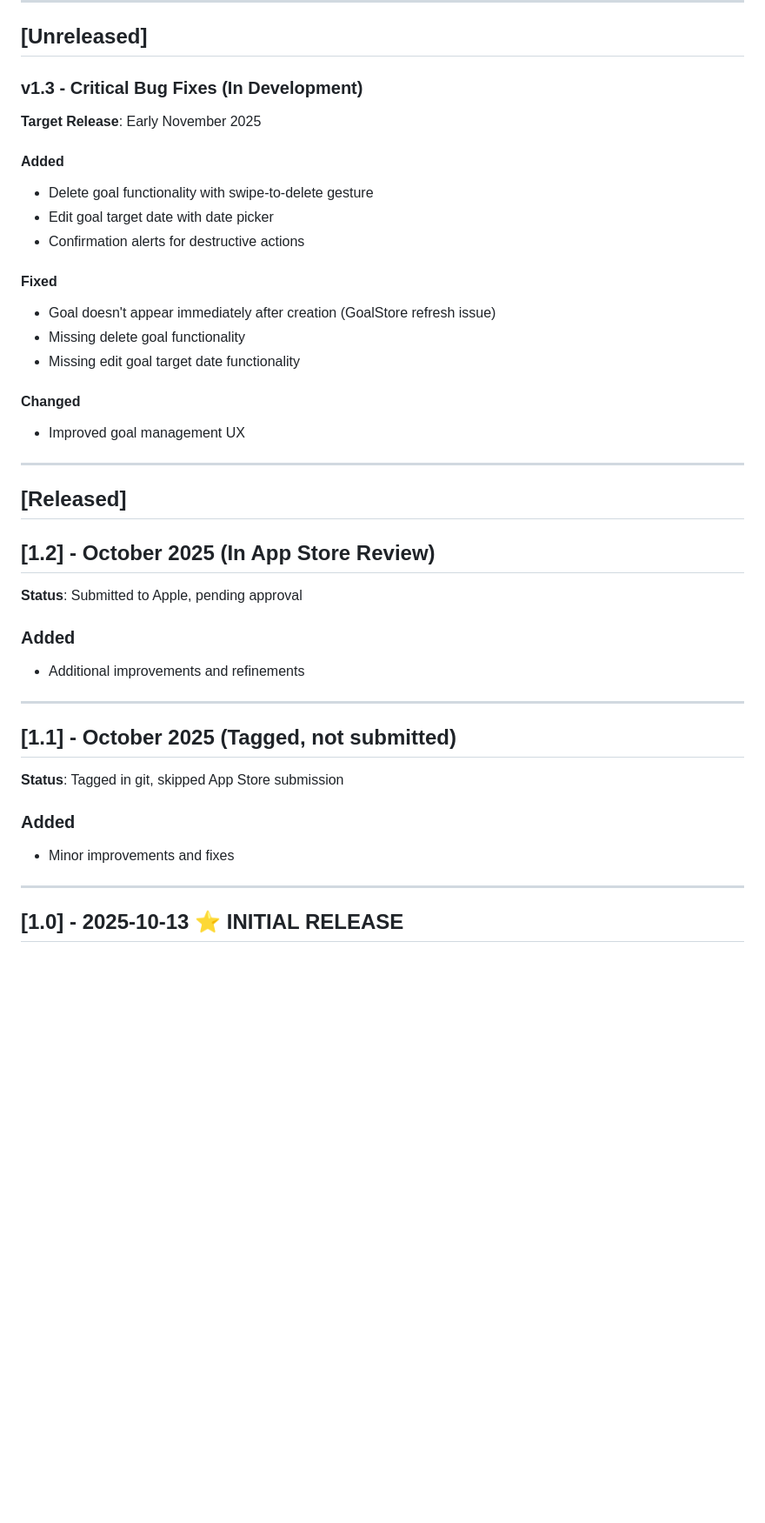
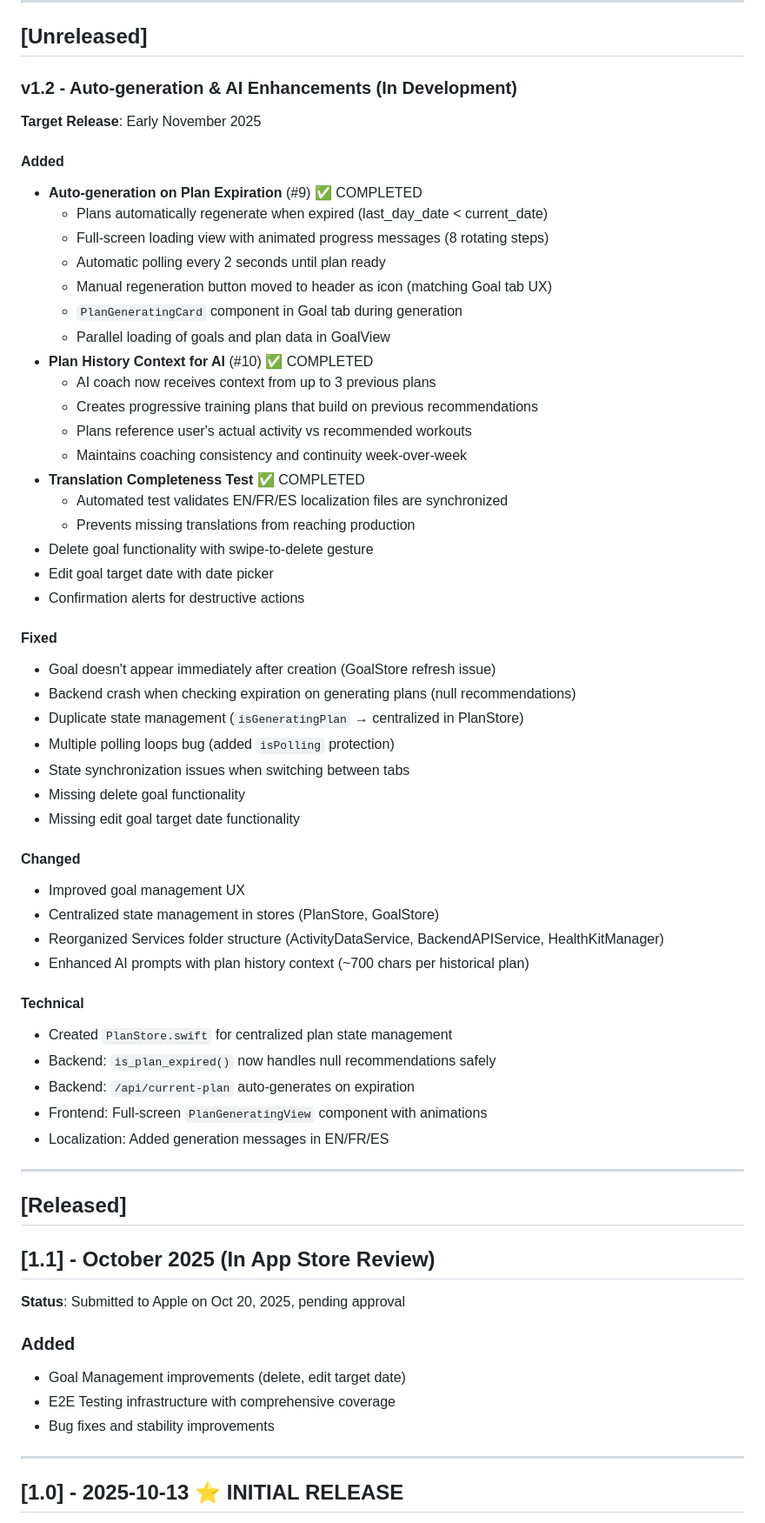
Before and after one commit to cgranetgithub/athloop-docs, a Markdown page: CHANGELOG.md, the part around one of its changes. Shown at 87% size. GitHub-like rendering; blank space fills up the shorter version.

```diff
--- a/CHANGELOG.md
+++ b/CHANGELOG.md
@@ -9,39 +9,62 @@ and this project adheres to [Semantic Versioning](https://semver.org/spec/v2.0.0
 
 ## [Unreleased]
 
-### v1.3 - Critical Bug Fixes (In Development)
+### v1.2 - Auto-generation & AI Enhancements (In Development)
 **Target Release**: Early November 2025
 
 #### Added
+- **Auto-generation on Plan Expiration** (#9) ✅ COMPLETED
+  - Plans automatically regenerate when expired (last_day_date < current_date)
+  - Full-screen loading view with animated progress messages (8 rotating steps)
+  - Automatic polling every 2 seconds until plan ready
+  - Manual regeneration button moved to header as icon (matching Goal tab UX)
+  - `PlanGeneratingCard` component in Goal tab during generation
+  - Parallel loading of goals and plan data in GoalView
+- **Plan History Context for AI** (#10) ✅ COMPLETED
+  - AI coach now receives context from up to 3 previous plans
+  - Creates progressive training plans that build on previous recommendations
+  - Plans reference user's actual activity vs recommended workouts
+  - Maintains coaching consistency and continuity week-over-week
+- **Translation Completeness Test** ✅ COMPLETED
+  - Automated test validates EN/FR/ES localization files are synchronized
+  - Prevents missing translations from reaching production
 - Delete goal functionality with swipe-to-delete gesture
 - Edit goal target date with date picker
 - Confirmation alerts for destructive actions
 
 #### Fixed
 - Goal doesn't appear immediately after creation (GoalStore refresh issue)
+- Backend crash when checking expiration on generating plans (null recommendations)
+- Duplicate state management (`isGeneratingPlan` → centralized in PlanStore)
+- Multiple polling loops bug (added `isPolling` protection)
+- State synchronization issues when switching between tabs
 - Missing delete goal functionality
 - Missing edit goal target date functionality
 
 #### Changed
 - Improved goal management UX
+- Centralized state management in stores (PlanStore, GoalStore)
+- Reorganized Services folder structure (ActivityDataService, BackendAPIService, HealthKitManager)
+- Enhanced AI prompts with plan history context (~700 chars per historical plan)
+
+#### Technical
+- Created `PlanStore.swift` for centralized plan state management
+- Backend: `is_plan_expired()` now handles null recommendations safely
+- Backend: `/api/current-plan` auto-generates on expiration
+- Frontend: Full-screen `PlanGeneratingView` component with animations
+- Localization: Added generation messages in EN/FR/ES
 
 ---
 
 ## [Released]
 
-## [1.2] - October 2025 (In App Store Review)
-**Status**: Submitted to Apple, pending approval
+## [1.1] - October 2025 (In App Store Review)
+**Status**: Submitted to Apple on Oct 20, 2025, pending approval
 
 ### Added
-- Additional improvements and refinements
-
----
-
-## [1.1] - October 2025 (Tagged, not submitted)
-**Status**: Tagged in git, skipped App Store submission
-
-### Added
-- Minor improvements and fixes
+- Goal Management improvements (delete, edit target date)
+- E2E Testing infrastructure with comprehensive coverage
+- Bug fixes and stability improvements
 
 ---
 
```
Also changed, not shown: other parts of CHANGELOG.md (+1 -1 lines), ROADMAP.md (+63 -8 lines).
